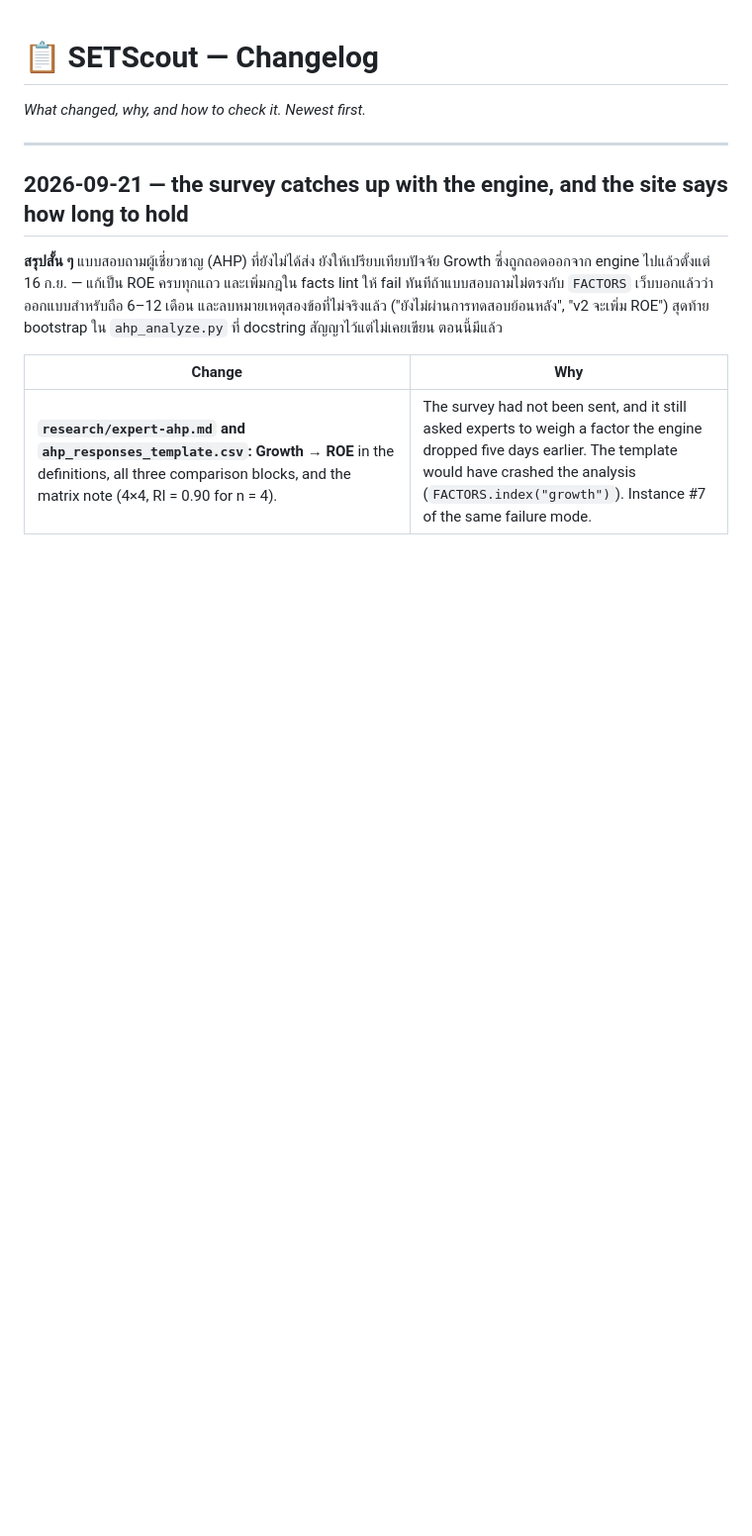
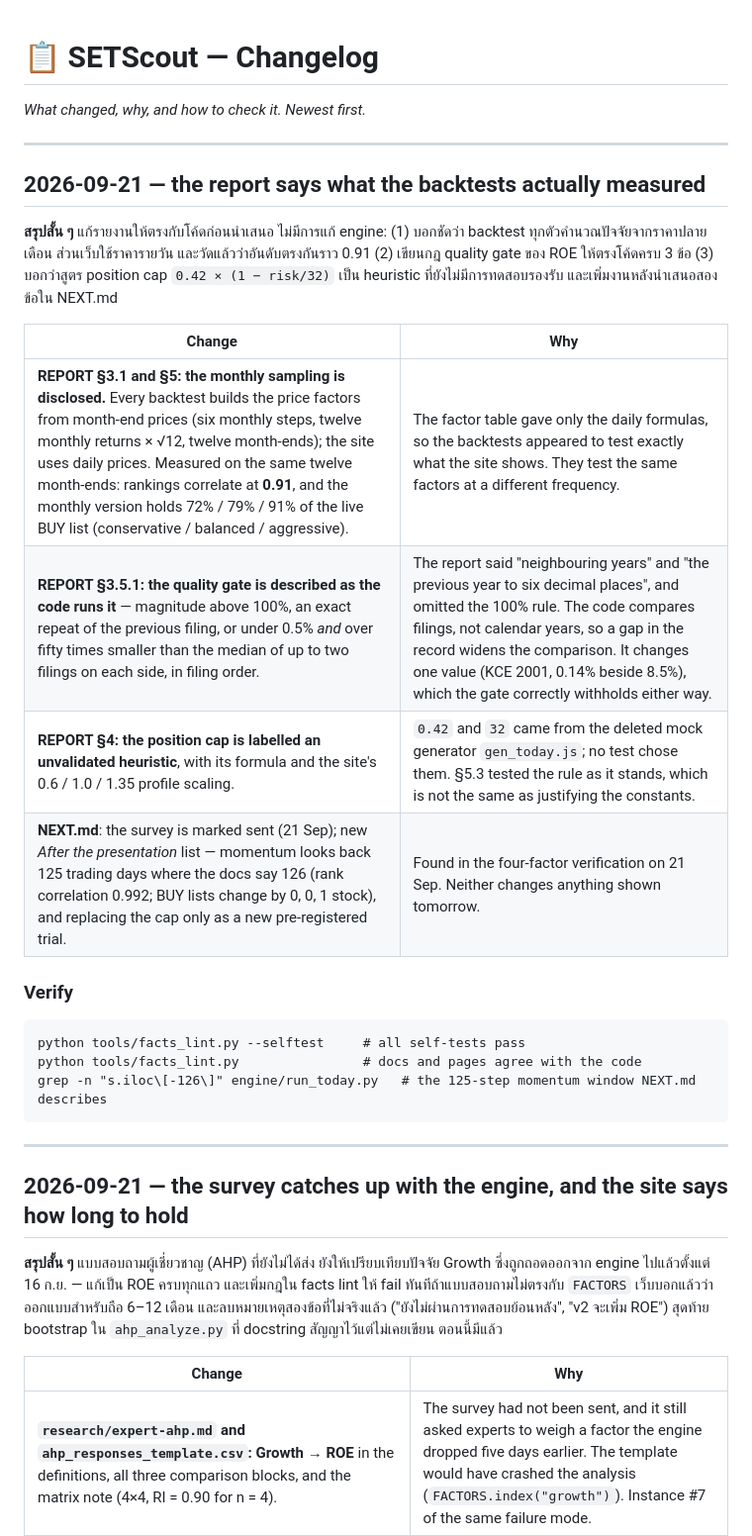
Before and after one commit to pakkaponpoth/datascience-equity-research, a Markdown page: docs/CHANGELOG.md, the part around the change. Shown at 99% size. GitHub-like rendering; blank space fills up the shorter version.

````diff
--- a/docs/CHANGELOG.md
+++ b/docs/CHANGELOG.md
@@ -1,6 +1,27 @@
 # 📋 SETScout — Changelog
 
 *What changed, why, and how to check it. Newest first.*
+
+---
+
+## 2026-09-21 — the report says what the backtests actually measured
+
+**สรุปสั้น ๆ** แก้รายงานให้ตรงกับโค้ดก่อนนำเสนอ ไม่มีการแก้ engine: (1) บอกชัดว่า backtest ทุกตัวคำนวณปัจจัยจากราคาปลายเดือน ส่วนเว็บใช้ราคารายวัน และวัดแล้วว่าอันดับตรงกันราว 0.91 (2) เขียนกฎ quality gate ของ ROE ให้ตรงโค้ดครบ 3 ข้อ (3) บอกว่าสูตร position cap `0.42 × (1 − risk/32)` เป็น heuristic ที่ยังไม่มีการทดสอบรองรับ และเพิ่มงานหลังนำเสนอสองข้อใน NEXT.md
+
+| Change | Why |
+|---|---|
+| **REPORT §3.1 and §5: the monthly sampling is disclosed.** Every backtest builds the price factors from month-end prices (six monthly steps, twelve monthly returns × √12, twelve month-ends); the site uses daily prices. Measured on the same twelve month-ends: rankings correlate at **0.91**, and the monthly version holds 72% / 79% / 91% of the live BUY list (conservative / balanced / aggressive). | The factor table gave only the daily formulas, so the backtests appeared to test exactly what the site shows. They test the same factors at a different frequency. |
+| **REPORT §3.5.1: the quality gate is described as the code runs it** — magnitude above 100%, an exact repeat of the previous filing, or under 0.5% *and* over fifty times smaller than the median of up to two filings on each side, in filing order. | The report said "neighbouring years" and "the previous year to six decimal places", and omitted the 100% rule. The code compares filings, not calendar years, so a gap in the record widens the comparison. It changes one value (KCE 2001, 0.14% beside 8.5%), which the gate correctly withholds either way. |
+| **REPORT §4: the position cap is labelled an unvalidated heuristic**, with its formula and the site's 0.6 / 1.0 / 1.35 profile scaling. | `0.42` and `32` came from the deleted mock generator `gen_today.js`; no test chose them. §5.3 tested the rule as it stands, which is not the same as justifying the constants. |
+| **NEXT.md**: the survey is marked sent (21 Sep); new *After the presentation* list — momentum looks back 125 trading days where the docs say 126 (rank correlation 0.992; BUY lists change by 0, 0, 1 stock), and replacing the cap only as a new pre-registered trial. | Found in the four-factor verification on 21 Sep. Neither changes anything shown tomorrow. |
+
+### Verify
+
+```
+python tools/facts_lint.py --selftest     # all self-tests pass
+python tools/facts_lint.py                # docs and pages agree with the code
+grep -n "s.iloc\[-126\]" engine/run_today.py   # the 125-step momentum window NEXT.md describes
+```
 
 ---
 
````
Also changed, not shown: docs/NEXT.md (+6 -1 lines), docs/REPORT.md (+23 -5 lines).
